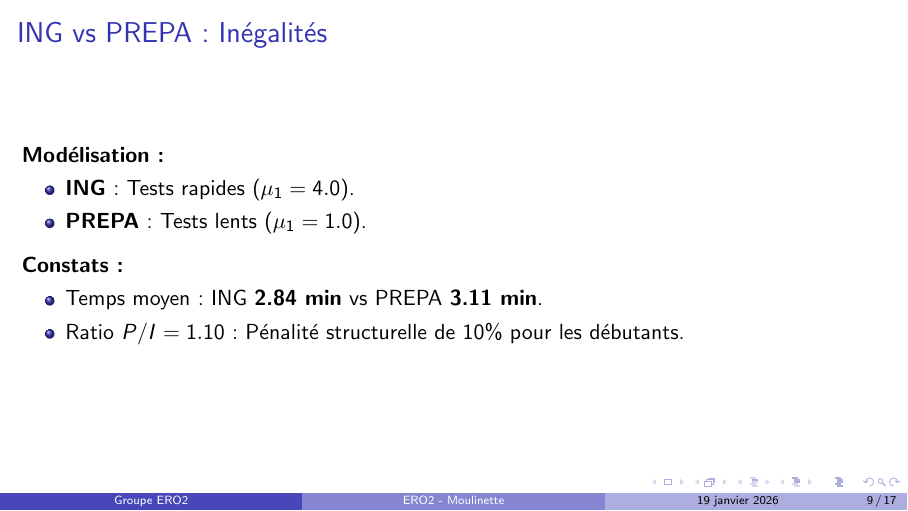
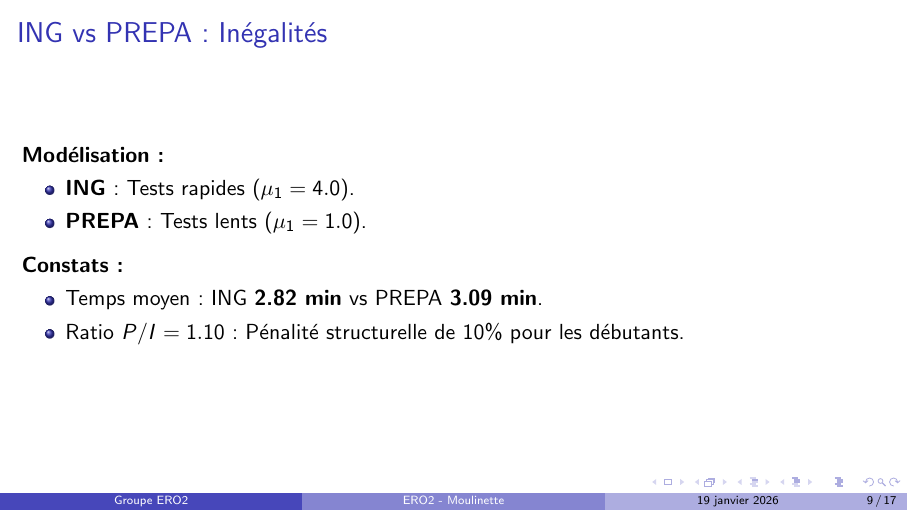
Before and after one commit to tanguydcq/ERO2, LaTeX slides (presentation.tex): page 9 of 17. Compiled offline with pdfLaTeX.

Commit message:
Fix : Graphe

```diff
--- a/presentation.tex
+++ b/presentation.tex
@@ -141,7 +141,7 @@
     \vspace{0.2cm}
     \textbf{Constats :}
     \begin{itemize}
-        \item Temps moyen : ING \textbf{2.84 min} vs PREPA \textbf{3.11 min}.
+        \item Temps moyen : ING \textbf{2.82 min} vs PREPA \textbf{3.09 min}.
         \item Ratio $P/I = 1.10$ : Pénalité structurelle de 10\% pour les débutants.
     \end{itemize}
 \end{frame}
```
Also changed, not shown: img/generated/02_comparaison_populations.png, presentation.pdf, 1 other file.
